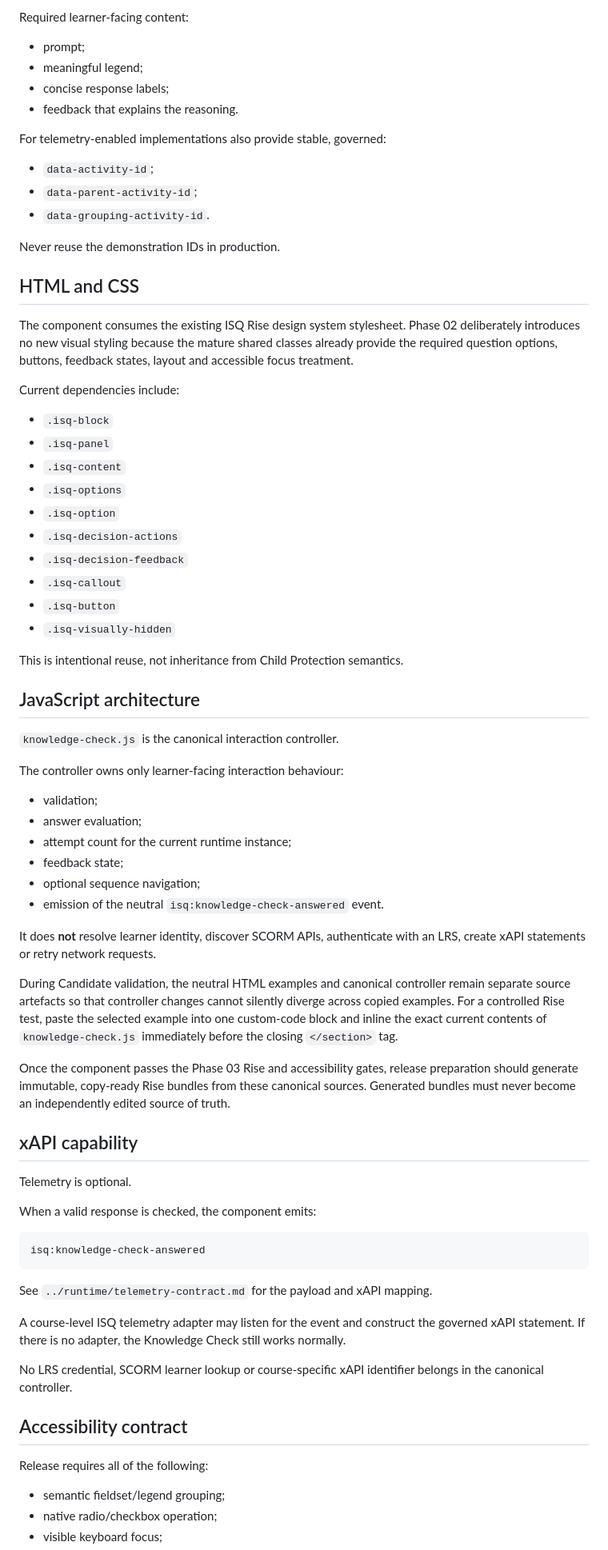
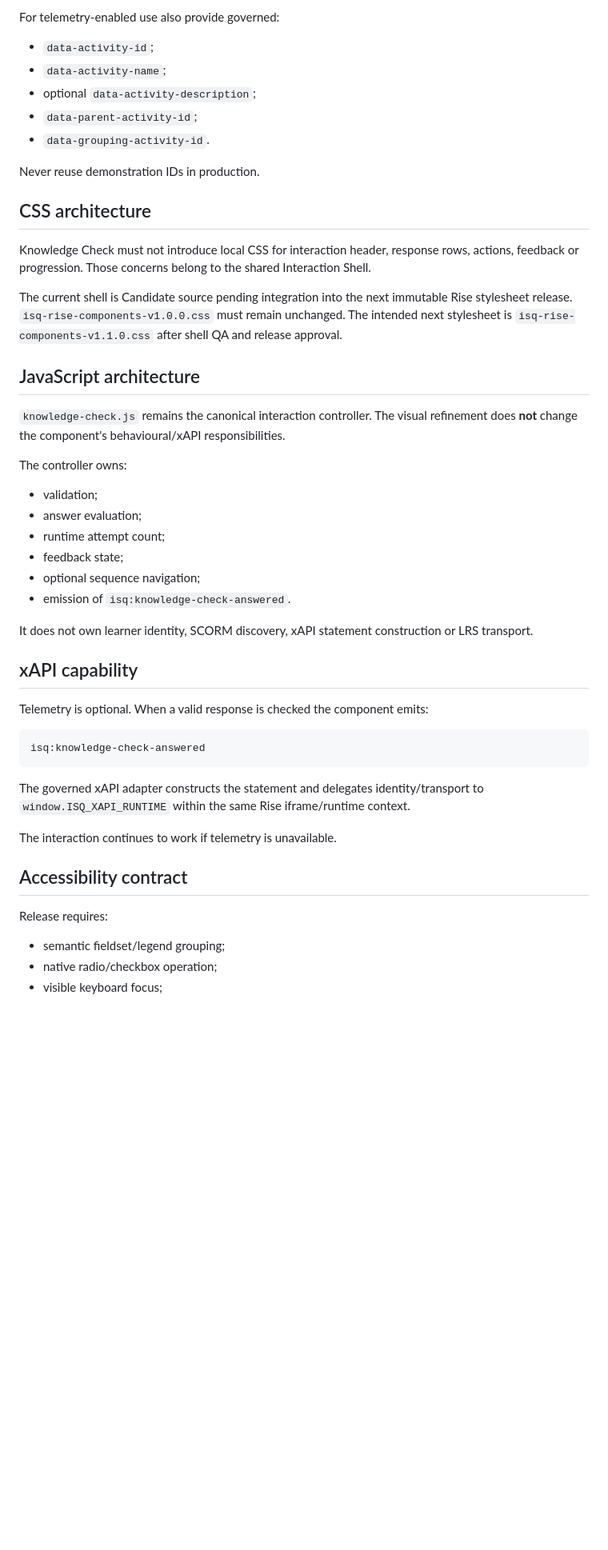
Before and after one commit to glennhammond/isq-elearning-design-system, a Markdown page: custom-block-library/knowledge-check/README.md, the part around one of its changes. Shown at 80% size. GitHub-like rendering; blank space fills up the shorter version.

````diff
--- a/custom-block-library/knowledge-check/README.md
+++ b/custom-block-library/knowledge-check/README.md
@@ -51,76 +71,50 @@ Required per question:
 
-Required learner-facing content:
-
-- prompt;
-- meaningful legend;
-- concise response labels;
-- feedback that explains the reasoning.
-
-For telemetry-enabled implementations also provide stable, governed:
+For telemetry-enabled use also provide governed:
 
 - `data-activity-id`;
+- `data-activity-name`;
+- optional `data-activity-description`;
 - `data-parent-activity-id`;
 - `data-grouping-activity-id`.
 
-Never reuse the demonstration IDs in production.
+Never reuse demonstration IDs in production.
 
-## HTML and CSS
+## CSS architecture
 
-The component consumes the existing ISQ Rise design system stylesheet. Phase 02 deliberately introduces no new visual styling because the mature shared classes already provide the required question options, buttons, feedback states, layout and accessible focus treatment.
+Knowledge Check must not introduce local CSS for interaction header, response rows, actions, feedback or progression. Those concerns belong to the shared Interaction Shell.
 
-Current dependencies include:
-
-- `.isq-block`
-- `.isq-panel`
-- `.isq-content`
-- `.isq-options`
-- `.isq-option`
-- `.isq-decision-actions`
-- `.isq-decision-feedback`
-- `.isq-callout`
-- `.isq-button`
-- `.isq-visually-hidden`
-
-This is intentional reuse, not inheritance from Child Protection semantics.
+The current shell is Candidate source pending integration into the next immutable Rise stylesheet release. `isq-rise-components-v1.0.0.css` must remain unchanged. The intended next stylesheet is `isq-rise-components-v1.1.0.css` after shell QA and release approval.
 
 ## JavaScript architecture
 
-`knowledge-check.js` is the canonical interaction controller.
+`knowledge-check.js` remains the canonical interaction controller. The visual refinement does **not** change the component's behavioural/xAPI responsibilities.
 
-The controller owns only learner-facing interaction behaviour:
+The controller owns:
 
 - validation;
 - answer evaluation;
-- attempt count for the current runtime instance;
+- runtime attempt count;
 - feedback state;
 - optional sequence navigation;
-- emission of the neutral `isq:knowledge-check-answered` event.
+- emission of `isq:knowledge-check-answered`.
 
-It does **not** resolve learner identity, discover SCORM APIs, authenticate with an LRS, create xAPI statements or retry network requests.
-
-During Candidate validation, the neutral HTML examples and canonical controller remain separate source artefacts so that controller changes cannot silently diverge across copied examples. For a controlled Rise test, paste the selected example into one custom-code block and inline the exact current contents of `knowledge-check.js` immediately before the closing `</section>` tag.
-
-Once the component passes the Phase 03 Rise and accessibility gates, release preparation should generate immutable, copy-ready Rise bundles from these canonical sources. Generated bundles must never become an independently edited source of truth.
+It does not own learner identity, SCORM discovery, xAPI statement construction or LRS transport.
 
 ## xAPI capability
 
-Telemetry is optional.
-
-When a valid response is checked, the component emits:
+Telemetry is optional. When a valid response is checked the component emits:
 
 ```text
 isq:knowledge-check-answered
 ```
 
-See `../runtime/telemetry-contract.md` for the payload and xAPI mapping.
+The governed xAPI adapter constructs the statement and delegates identity/transport to `window.ISQ_XAPI_RUNTIME` within the same Rise iframe/runtime context.
 
-A course-level ISQ telemetry adapter may listen for the event and construct the governed xAPI statement. If there is no adapter, the Knowledge Check still works normally.
-
-No LRS credential, SCORM learner lookup or course-specific xAPI identifier belongs in the canonical controller.
+The interaction continues to work if telemetry is unavailable.
 
 ## Accessibility contract
 
-Release requires all of the following:
+Release requires:
 
 - semantic fieldset/legend grouping;
 - native radio/checkbox operation;
````
Also changed, not shown: other parts of custom-block-library/knowledge-check/README.md (+76 -57 lines).
